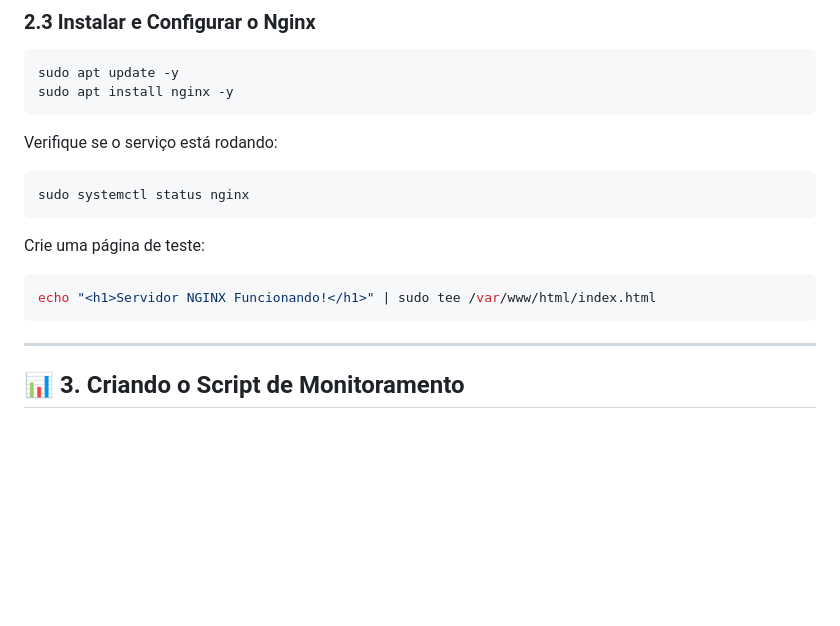
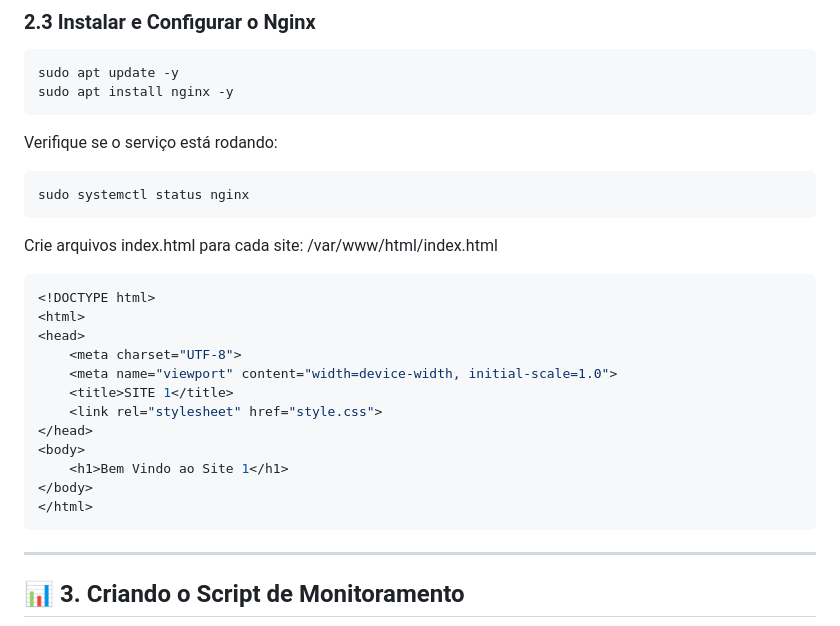
Before and after one commit to tmotroni1/projeto-compass-monitoramentoweb, a Markdown page: README.md, the part around the change. Rendered like a GitHub page; blank space fills up the shorter version.

````diff
--- a/README.md
+++ b/README.md
@@ -56,11 +56,22 @@ Verifique se o serviço está rodando:
 sudo systemctl status nginx
 ```
 
-Crie uma página de teste:
+Crie arquivos index.html para cada site:
+/var/www/html/index.html
 ```sh
-echo "<h1>Servidor NGINX Funcionando!</h1>" | sudo tee /var/www/html/index.html
+<!DOCTYPE html>
+<html>
+<head>
+    <meta charset="UTF-8">
+    <meta name="viewport" content="width=device-width, initial-scale=1.0">
+    <title>SITE 1</title>
+    <link rel="stylesheet" href="style.css">
+</head>
+<body>
+    <h1>Bem Vindo ao Site 1</h1>
+</body>
+</html>
 ```
-
 ---
 ## 📊 3. Criando o Script de Monitoramento
 
````
